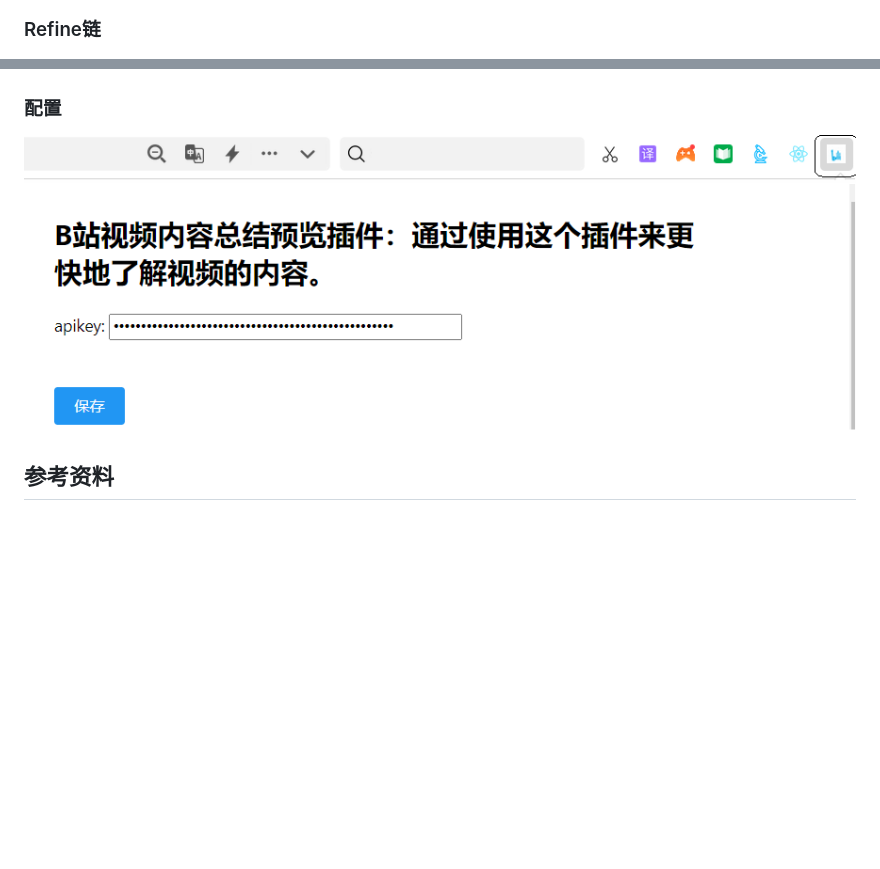
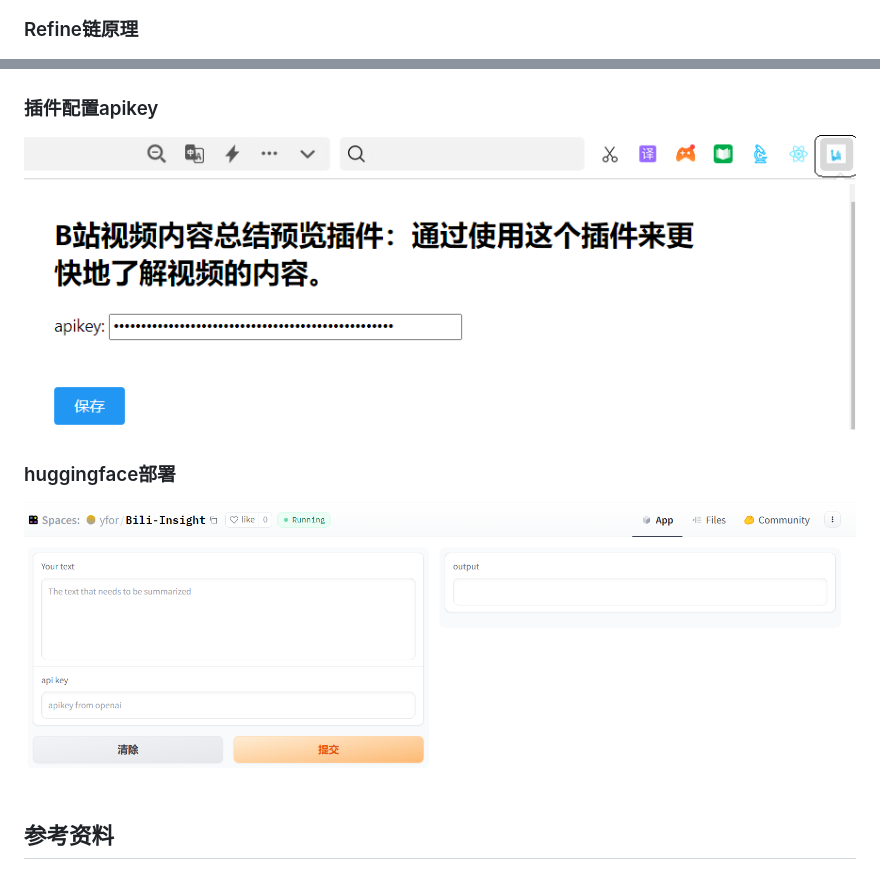
Before and after one commit to 2951121599/Bili-Insight, a Markdown page: README.md, 2 parts joined by grey strips. Drawn GitHub-style; pictures changed too: img/huggingface.png (added); blank space fills up the shorter version.

Commit message:
add huggingface image

````diff
--- a/README.md
+++ b/README.md
@@ -48,10 +48,13 @@ sequenceDiagram
     浏览器->>用户: 展示视频信息（字幕总结）
 ```
-### Refine链
+### Refine链原理
 ![截图](img/refine_chain.png)
 
-### 配置
+### 插件配置apikey
 ![截图](img/options.png)
+
+### huggingface部署
+![截图](img/huggingface.png)
 
 ## 参考资料
 * [吕立青：BiliGPT](https://github.com/JimmyLv/BibiGPT)
````
Also changed, not shown: other parts of README.md (+4 -4 lines).
